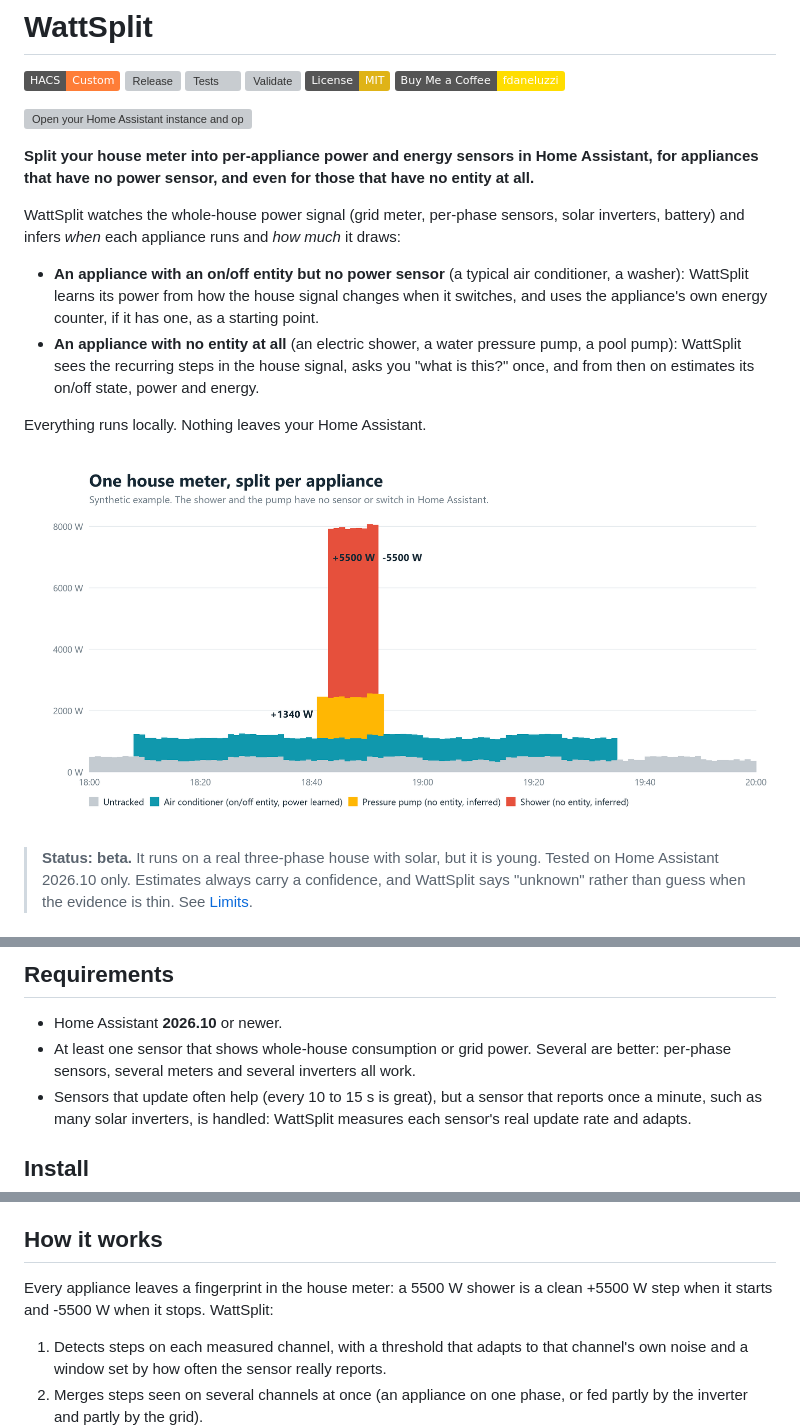
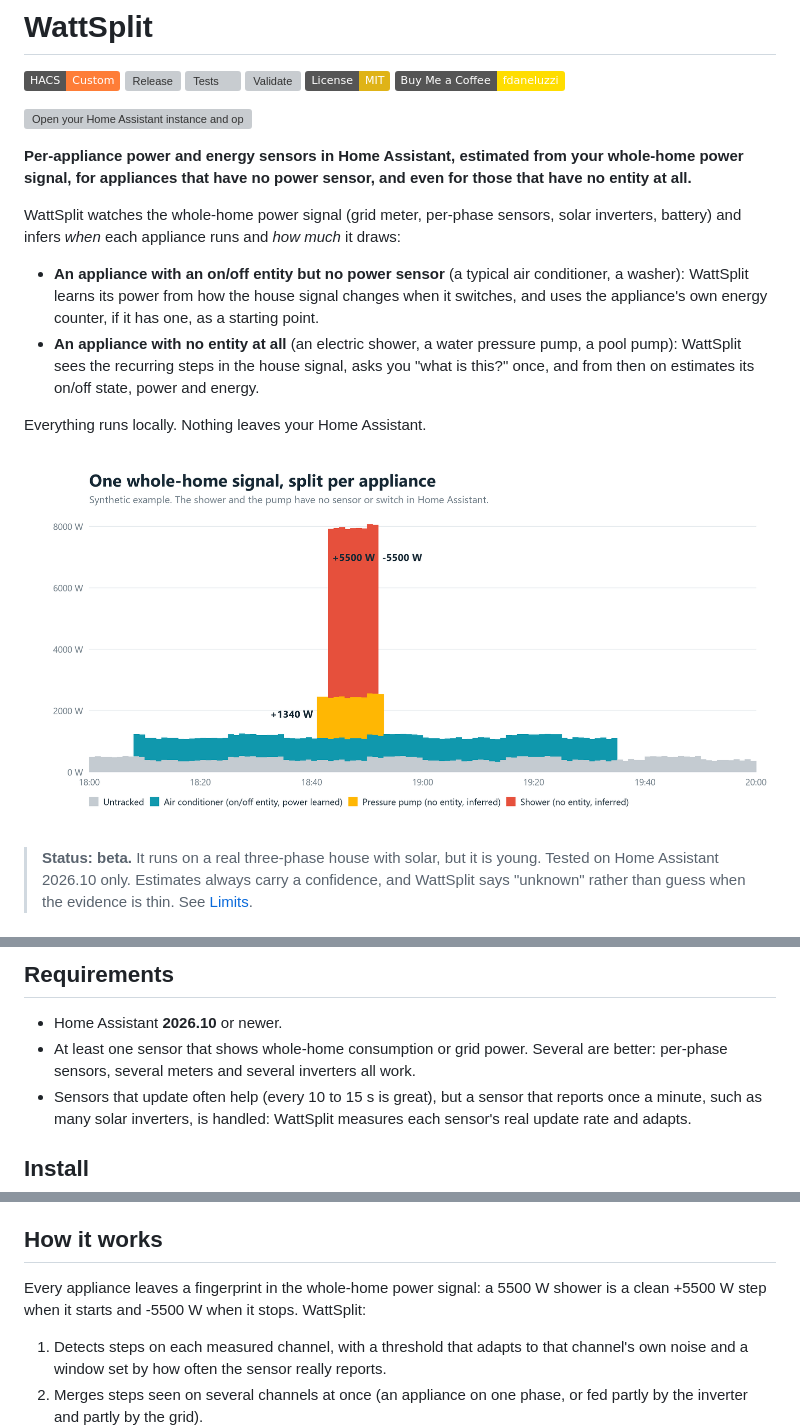
Before and after one commit to fdaneluzzi/wattsplit, a Markdown page: README.md, 3 parts joined by grey strips. Rendered like a GitHub page; pictures changed too: docs/img/how-it-works.png; badges without logos; grey boxes are pictures that could not be loaded.

Commit message:
Say whole-home power signal instead of house meter
Co-Authored-By: Claude Sonnet 5.5 <noreply@anthropic.com>

```diff
--- a/README.md
+++ b/README.md
@@ -13,9 +13,9 @@
 
 [![Open your Home Assistant instance and open this repository in HACS.](https://my.home-assistant.io/badges/hacs_repository.svg)](https://my.home-assistant.io/redirect/hacs_repository/?owner=fdaneluzzi&repository=wattsplit&category=integration)
 
-**Split your house meter into per-appliance power and energy sensors in Home Assistant, for appliances that have no power sensor, and even for those that have no entity at all.**
+**Per-appliance power and energy sensors in Home Assistant, estimated from your whole-home power signal, for appliances that have no power sensor, and even for those that have no entity at all.**
 
-WattSplit watches the whole-house power signal (grid meter, per-phase sensors, solar inverters, battery) and infers *when* each appliance runs and *how much* it draws:
+WattSplit watches the whole-home power signal (grid meter, per-phase sensors, solar inverters, battery) and infers *when* each appliance runs and *how much* it draws:
 
 - **An appliance with an on/off entity but no power sensor** (a typical air conditioner, a washer): WattSplit learns its power from how the house signal changes when it switches, and uses the appliance's own energy counter, if it has one, as a starting point.
 - **An appliance with no entity at all** (an electric shower, a water pressure pump, a pool pump): WattSplit sees the recurring steps in the house signal, asks you "what is this?" once, and from then on estimates its on/off state, power and energy.
@@ -42,7 +42,7 @@ There is no dashboard to build and no sidebar panel. Everything lives in places
 ## Requirements
 
 - Home Assistant **2026.10** or newer.
-- At least one sensor that shows whole-house consumption or grid power. Several are better: per-phase sensors, several meters and several inverters all work.
+- At least one sensor that shows whole-home consumption or grid power. Several are better: per-phase sensors, several meters and several inverters all work.
 - Sensors that update often help (every 10 to 15 s is great), but a sensor that reports once a minute, such as many solar inverters, is handled: WattSplit measures each sensor's real update rate and adapts.
 
 ## Install
@@ -76,7 +76,7 @@ Then let it run. The first estimates appear within hours (immediately for applia
 
 ## How it works
 
-Every appliance leaves a fingerprint in the house meter: a 5500 W shower is a clean +5500 W step when it starts and -5500 W when it stops. WattSplit:
+Every appliance leaves a fingerprint in the whole-home power signal: a 5500 W shower is a clean +5500 W step when it starts and -5500 W when it stops. WattSplit:
 
 1. Detects steps on each measured channel, with a threshold that adapts to that channel's own noise and a window set by how often the sensor really reports.
 2. Merges steps seen on several channels at once (an appliance on one phase, or fed partly by the inverter and partly by the grid).
```
Also changed, not shown: CHANGELOG.md (+1 -1 lines), docs/ARCHITECTURE.md (+5 -5 lines), 13 other files.
